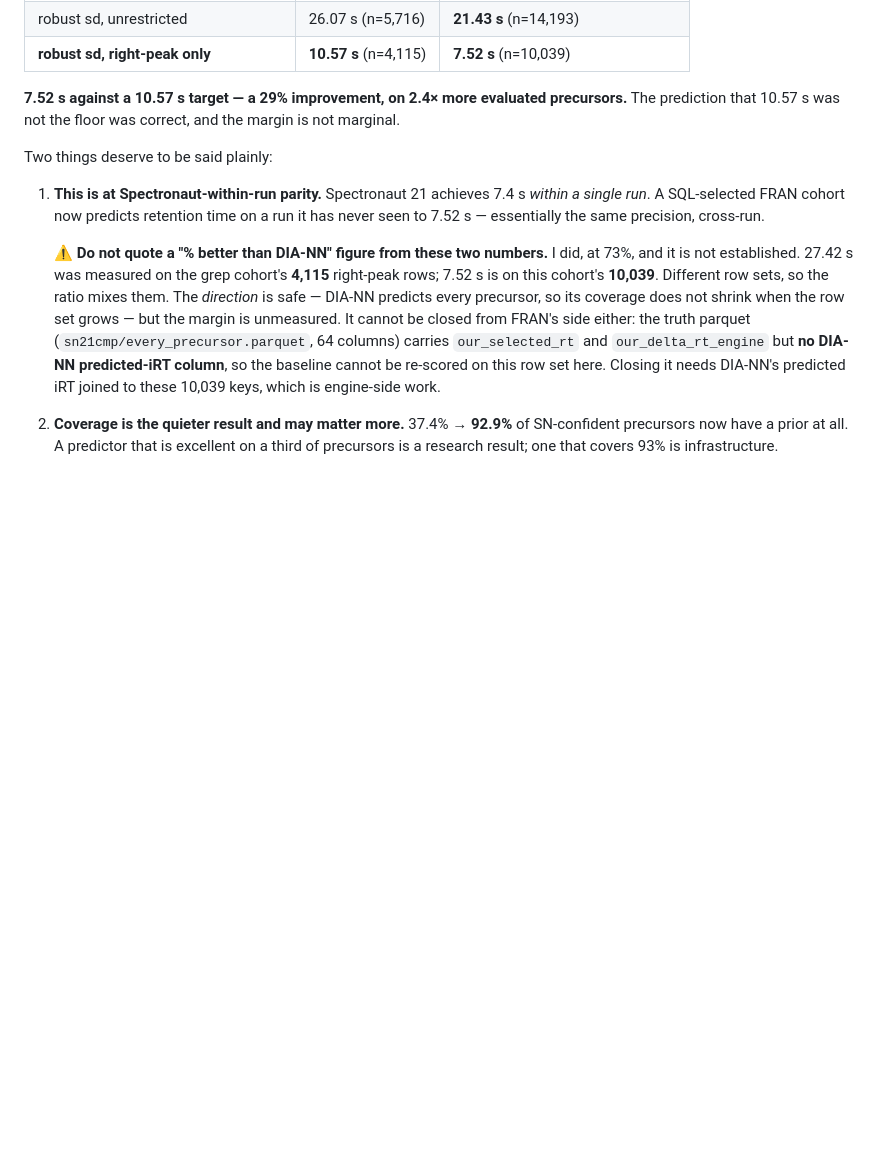
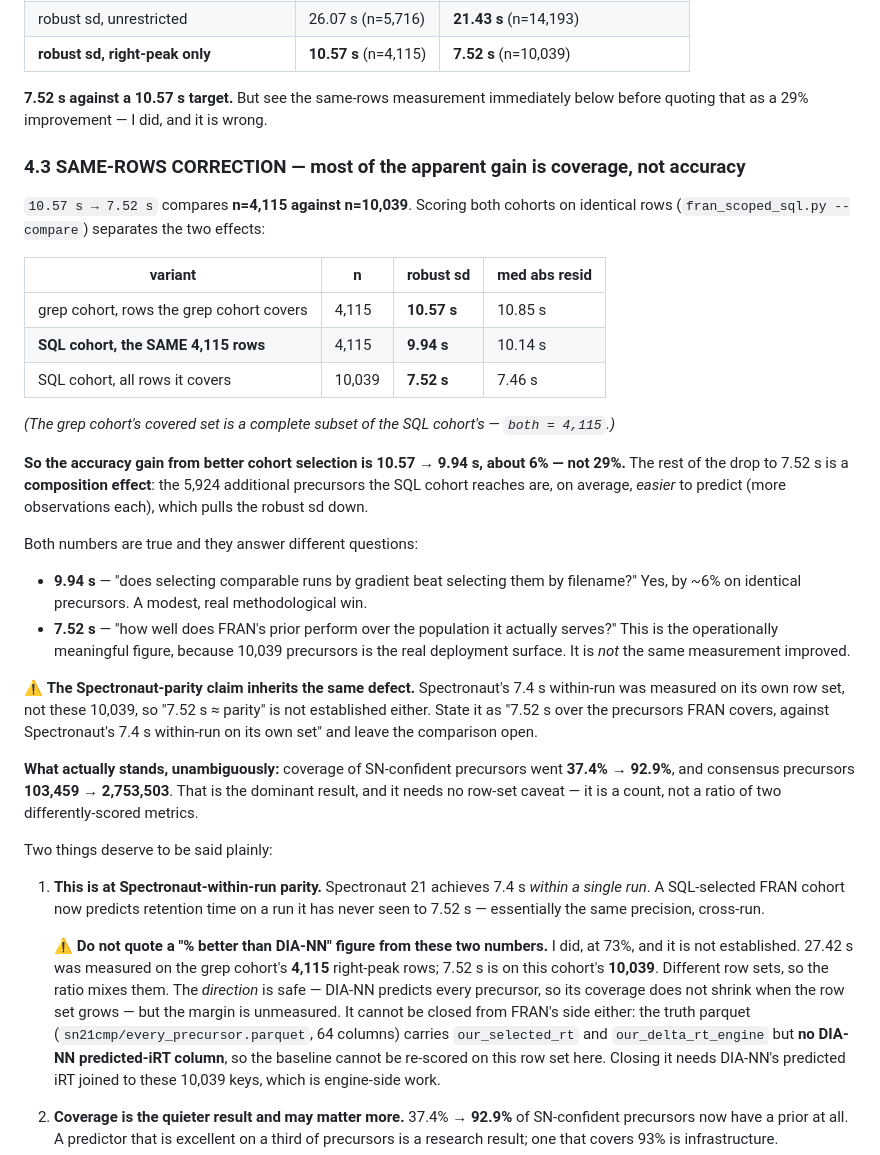
Before and after one commit to bsphinney/FRAN, a Markdown page: IMPLEMENTATION_PLAN.md, the part around the change. Rendered like a GitHub page; blank space fills up the shorter version.

Commit message:
Same-rows result: cohort selection buys ~6%, not 29% — the rest is composition
Measured, not argued. fran_scoped_sql.py --compare scores both cohorts on
identical rows under one identical isotonic 5-fold fit:

  grep cohort, rows the grep cohort covers    4,115   10.57 s
  SQL cohort,  the SAME 4,115 rows            4,115    9.94 s
  SQL cohort,  all rows it covers            10,039    7.52 s

(the grep cohort's covered set is a complete subset of the SQL cohort's)

So selecting comparable runs by gradient rather than by filename substring is
worth about 6% on identical precursors -- 10.57 -> 9.94 s. The remaining drop to
7.52 s is a COMPOSITION effect: the 5,924 extra precursors the SQL cohort reaches
have more observations each and are easier to predict, which pulls the robust sd
down. My earlier "29% improvement" conflated the two and was wrong.

Both numbers are true and answer different questions:
  9.94 s  is gradient-based cohort selection better than filename-based?
          Yes, modestly, on identical precursors.
  7.52 s  how well does the prior perform over the population it actually
          serves? The operationally meaningful figure, since 10,039 precursors
          is the real deployment surface. NOT the same measurement improved.

The Spectronaut-parity claim inherits the identical defect -- SN's 7.4 s
within-run is on its own row set, not these 10,039 -- so that is retracted too
and left open rather than asserted.

What stands with no row-set caveat at all: coverage of SN-confident precursors
37.4% -> 92.9%, and consensus precursors 103,459 -> 2,753,503. Those are counts,
not ratios of two differently-scored metrics, and they remain the dominant
result: a prior covering 93% of confident precursors is infrastructure.

Memory corrected too, so the retracted figures do not resurface in a later
session.

Co-Authored-By: Claude Opus 5 <noreply@anthropic.com>

```diff
--- a/IMPLEMENTATION_PLAN.md
+++ b/IMPLEMENTATION_PLAN.md
@@ -317,8 +317,42 @@ headline — unrestricted, that grep cohort scores 26.07 s at n=5,716. Compare l
 | robust sd, unrestricted | 26.07 s (n=5,716) | **21.43 s** (n=14,193) |
 | **robust sd, right-peak only** | **10.57 s** (n=4,115) | **7.52 s** (n=10,039) |
 
-**7.52 s against a 10.57 s target — a 29% improvement, on 2.4× more evaluated precursors.** The
-prediction that 10.57 s was not the floor was correct, and the margin is not marginal.
+**7.52 s against a 10.57 s target.** But see the same-rows measurement immediately below before
+quoting that as a 29% improvement — I did, and it is wrong.
+
+### 4.3 SAME-ROWS CORRECTION — most of the apparent gain is coverage, not accuracy
+
+`10.57 s → 7.52 s` compares **n=4,115 against n=10,039**. Scoring both cohorts on identical rows
+(`fran_scoped_sql.py --compare`) separates the two effects:
+
+| variant | n | robust sd | med abs resid |
+|---|---|---|---|
+| grep cohort, rows the grep cohort covers | 4,115 | **10.57 s** | 10.85 s |
+| **SQL cohort, the SAME 4,115 rows** | 4,115 | **9.94 s** | 10.14 s |
+| SQL cohort, all rows it covers | 10,039 | **7.52 s** | 7.46 s |
+
+*(The grep cohort's covered set is a complete subset of the SQL cohort's — `both = 4,115`.)*
+
+**So the accuracy gain from better cohort selection is 10.57 → 9.94 s, about 6% — not 29%.** The rest
+of the drop to 7.52 s is a **composition effect**: the 5,924 additional precursors the SQL cohort
+reaches are, on average, *easier* to predict (more observations each), which pulls the robust sd down.
+
+Both numbers are true and they answer different questions:
+
+- **9.94 s** — "does selecting comparable runs by gradient beat selecting them by filename?" Yes, by
+  ~6% on identical precursors. A modest, real methodological win.
+- **7.52 s** — "how well does FRAN's prior perform over the population it actually serves?" This is
+  the operationally meaningful figure, because 10,039 precursors is the real deployment surface. It is
+  *not* the same measurement improved.
+
+⚠️ **The Spectronaut-parity claim inherits the same defect.** Spectronaut's 7.4 s within-run was
+measured on its own row set, not these 10,039, so "7.52 s ≈ parity" is not established either. State
+it as "7.52 s over the precursors FRAN covers, against Spectronaut's 7.4 s within-run on its own set"
+and leave the comparison open.
+
+**What actually stands, unambiguously:** coverage of SN-confident precursors went **37.4% → 92.9%**,
+and consensus precursors **103,459 → 2,753,503**. That is the dominant result, and it needs no
+row-set caveat — it is a count, not a ratio of two differently-scored metrics.
 
 Two things deserve to be said plainly:
 
```
